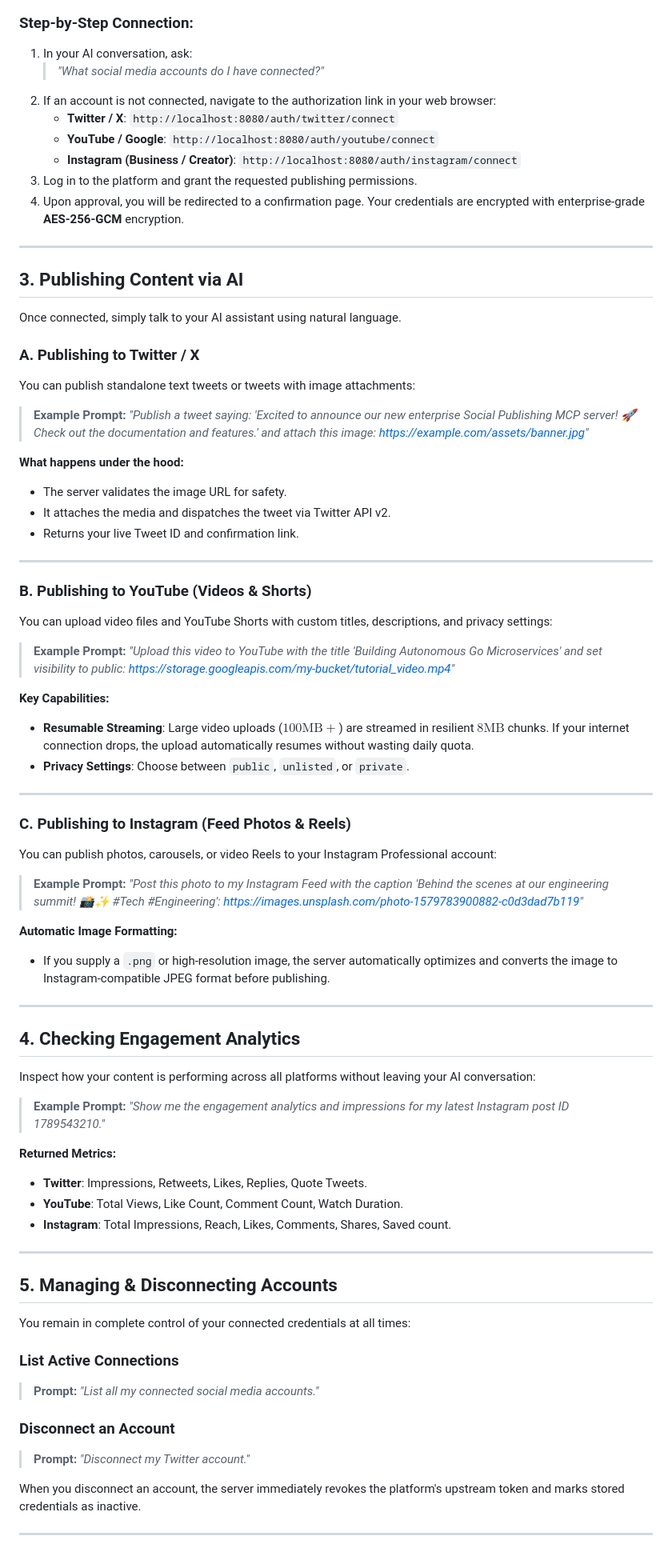
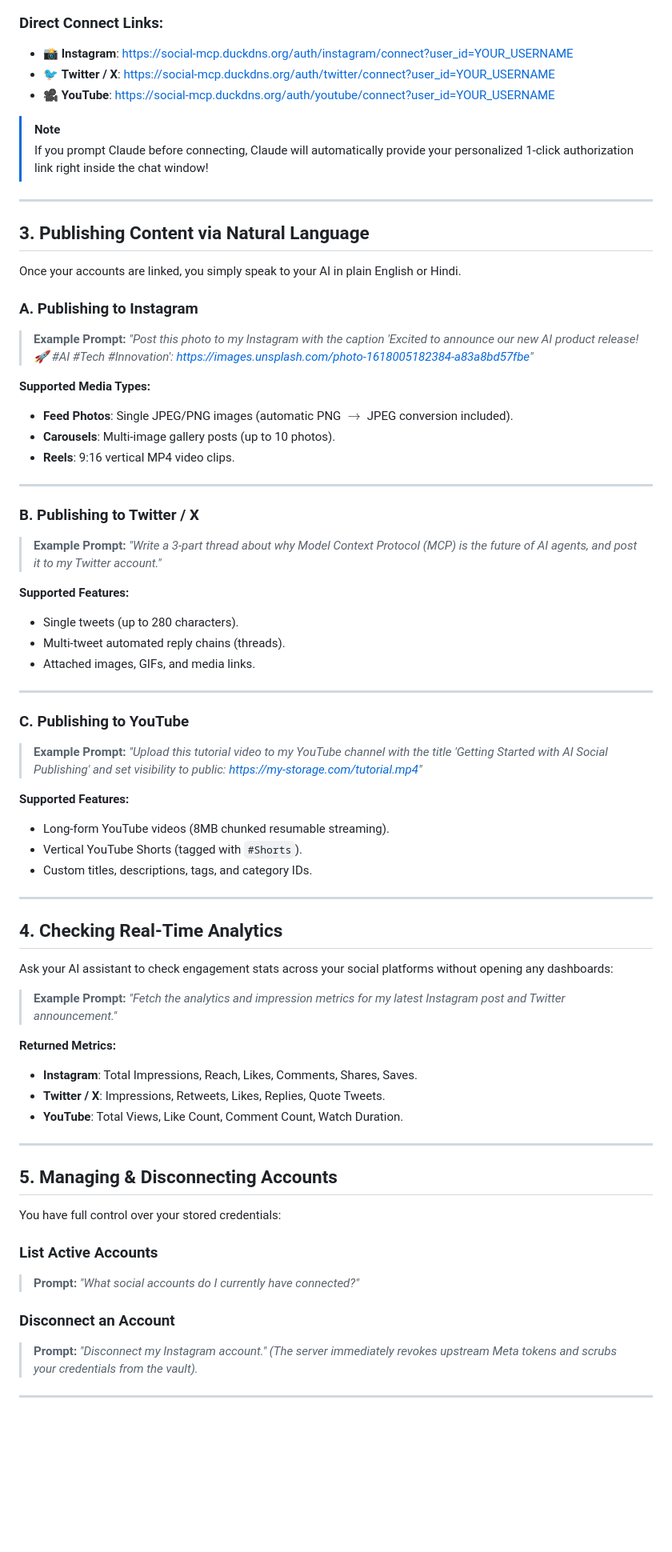
Before and after one commit to kuldeep-poonia/social-publish-mcp-server, a Markdown page: USER_GUIDE.md, the part around one of its changes. Shown at 80% size. Rendered like a GitHub page; blank space fills up the shorter version.

Commit message:
docs: modernize USER_GUIDE.md with zero-code flow, live URLs, and natural prompts

````diff
--- a/USER_GUIDE.md
+++ b/USER_GUIDE.md
@@ -36,82 +55,79 @@ flowchart LR
 ```
 
-### Step-by-Step Connection:
-1. In your AI conversation, ask:
-   > *"What social media accounts do I have connected?"*
-2. If an account is not connected, navigate to the authorization link in your web browser:
-   - **Twitter / X**: `http://localhost:8080/auth/twitter/connect`
-   - **YouTube / Google**: `http://localhost:8080/auth/youtube/connect`
-   - **Instagram (Business / Creator)**: `http://localhost:8080/auth/instagram/connect`
-3. Log in to the platform and grant the requested publishing permissions.
-4. Upon approval, you will be redirected to a confirmation page. Your credentials are encrypted with enterprise-grade **AES-256-GCM** encryption.
+### Direct Connect Links:
+- 📸 **Instagram**: [https://social-mcp.duckdns.org/auth/instagram/connect?user_id=YOUR_USERNAME](https://social-mcp.duckdns.org/auth/instagram/connect?user_id=YOUR_USERNAME)
+- 🐦 **Twitter / X**: [https://social-mcp.duckdns.org/auth/twitter/connect?user_id=YOUR_USERNAME](https://social-mcp.duckdns.org/auth/twitter/connect?user_id=YOUR_USERNAME)
+- 🎥 **YouTube**: [https://social-mcp.duckdns.org/auth/youtube/connect?user_id=YOUR_USERNAME](https://social-mcp.duckdns.org/auth/youtube/connect?user_id=YOUR_USERNAME)
+
+> [!NOTE]
+> If you prompt Claude before connecting, Claude will automatically provide your personalized 1-click authorization link right inside the chat window!
 
 ---
 
-## 3. Publishing Content via AI
+## 3. Publishing Content via Natural Language
 
-Once connected, simply talk to your AI assistant using natural language.
+Once your accounts are linked, you simply speak to your AI in plain English or Hindi.
 
-### A. Publishing to Twitter / X
-You can publish standalone text tweets or tweets with image attachments:
+### A. Publishing to Instagram
 
 > **Example Prompt:**
-> *"Publish a tweet saying: 'Excited to announce our new enterprise Social Publishing MCP server! 🚀 Check out the documentation and features.' and attach this image: https://example.com/assets/banner.jpg"*
+> *"Post this photo to my Instagram with the caption 'Excited to announce our new AI product release! 🚀 #AI #Tech #Innovation': https://images.unsplash.com/photo-1618005182384-a83a8bd57fbe"*
 
-**What happens under the hood:**
-- The server validates the image URL for safety.
-- It attaches the media and dispatches the tweet via Twitter API v2.
-- Returns your live Tweet ID and confirmation link.
+**Supported Media Types:**
+- **Feed Photos**: Single JPEG/PNG images (automatic PNG $\rightarrow$ JPEG conversion included).
+- **Carousels**: Multi-image gallery posts (up to 10 photos).
+- **Reels**: 9:16 vertical MP4 video clips.
 
 ---
 
-### B. Publishing to YouTube (Videos & Shorts)
-You can upload video files and YouTube Shorts with custom titles, descriptions, and privacy settings:
+### B. Publishing to Twitter / X
 
 > **Example Prompt:**
-> *"Upload this video to YouTube with the title 'Building Autonomous Go Microservices' and set visibility to public: https://storage.googleapis.com/my-bucket/tutorial_video.mp4"*
+> *"Write a 3-part thread about why Model Context Protocol (MCP) is the future of AI agents, and post it to my Twitter account."*
 
-**Key Capabilities:**
-- **Resumable Streaming**: Large video uploads ($100\text{MB}+$) are streamed in resilient $8\text{MB}$ chunks. If your internet connection drops, the upload automatically resumes without wasting daily quota.
-- **Privacy Settings**: Choose between `public`, `unlisted`, or `private`.
+**Supported Features:**
+- Single tweets (up to 280 characters).
+- Multi-tweet automated reply chains (threads).
+- Attached images, GIFs, and media links.
 
 ---
 
-### C. Publishing to Instagram (Feed Photos & Reels)
-You can publish photos, carousels, or video Reels to your Instagram Professional account:
+### C. Publishing to YouTube
 
 > **Example Prompt:**
-> *"Post this photo to my Instagram Feed with the caption 'Behind the scenes at our engineering summit! 📸✨ #Tech #Engineering': https://images.unsplash.com/photo-1579783900882-c0d3dad7b119"*
+> *"Upload this tutorial video to my YouTube channel with the title 'Getting Started with AI Social Publishing' and set visibility to public: https://my-storage.com/tutorial.mp4"*
 
-**Automatic Image Formatting:**
-- If you supply a `.png` or high-resolution image, the server automatically optimizes and converts the image to Instagram-compatible JPEG format before publishing.
+**Supported Features:**
+- Long-form YouTube videos (8MB chunked resumable streaming).
+- Vertical YouTube Shorts (tagged with `#Shorts`).
+- Custom titles, descriptions, tags, and category IDs.
 
 ---
 
-## 4. Checking Engagement Analytics
+## 4. Checking Real-Time Analytics
 
-Inspect how your content is performing across all platforms without leaving your AI conversation:
+Ask your AI assistant to check engagement stats across your social platforms without opening any dashboards:
 
 > **Example Prompt:**
-> *"Show me the engagement analytics and impressions for my latest Instagram post ID 1789543210."*
+> *"Fetch the analytics and impression metrics for my latest Instagram post and Twitter announcement."*
 
 **Returned Metrics:**
-- **Twitter**: Impressions, Retweets, Likes, Replies, Quote Tweets.
+- **Instagram**: Total Impressions, Reach, Likes, Comments, Shares, Saves.
+- **Twitter / X**: Impressions, Retweets, Likes, Replies, Quote Tweets.
 - **YouTube**: Total Views, Like Count, Comment Count, Watch Duration.
-- **Instagram**: Total Impressions, Reach, Likes, Comments, Shares, Saved count.
 
 ---
 
 ## 5. Managing & Disconnecting Accounts
 
-You remain in complete control of your connected credentials at all times:
+You have full control over your stored credentials:
 
-### List Active Connections
-> **Prompt:** *"List all my connected social media accounts."*
+### List Active Accounts
+> **Prompt:** *"What social accounts do I currently have connected?"*
 
 ### Disconnect an Account
-> **Prompt:** *"Disconnect my Twitter account."*
-
-When you disconnect an account, the server immediately revokes the platform's upstream token and marks stored credentials as inactive.
+> **Prompt:** *"Disconnect my Instagram account."*
+*(The server immediately revokes upstream Meta tokens and scrubs your credentials from the vault).*
 
 ---
 
````
Also changed, not shown: other parts of USER_GUIDE.md (+40 -29 lines).
